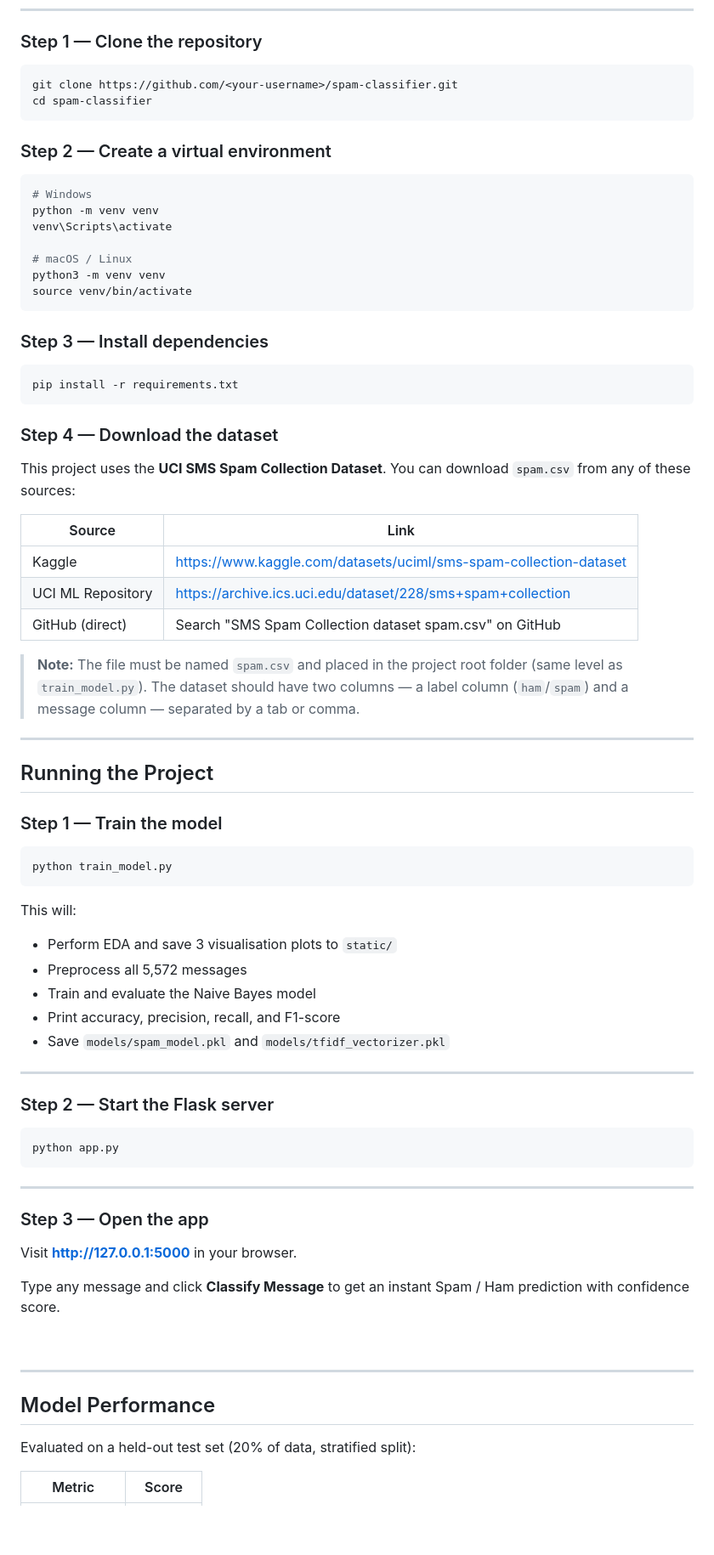
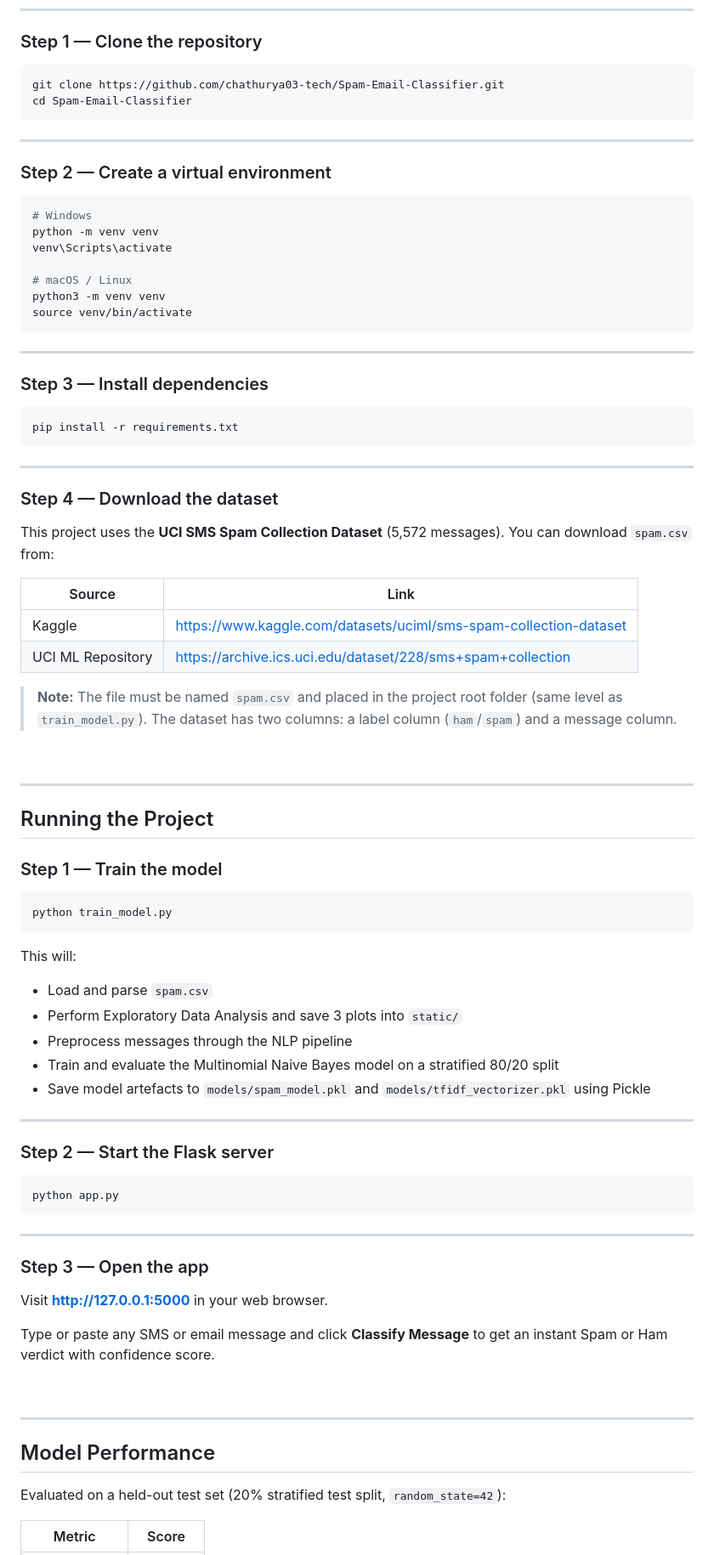
Before and after one commit to chathurya03-tech/Spam-Email-Classifier, a Markdown page: README.md, the part around one of its changes. Shown at 85% size. Drawn GitHub-style; blank space fills up the shorter version.

````diff
--- a/README.md
+++ b/README.md
@@ -114,9 +115,11 @@ After preprocessing, **TF-IDF** converts the cleaned text into a numerical matri
 
 ### Step 1 — Clone the repository
 ```bash
-git clone https://github.com/<your-username>/spam-classifier.git
-cd spam-classifier
+git clone https://github.com/chathurya03-tech/Spam-Email-Classifier.git
+cd Spam-Email-Classifier
 ```
+
+---
 
 ### Step 2 — Create a virtual environment
 ```bash
@@ -129,26 +132,29 @@ python3 -m venv venv
 source venv/bin/activate
 ```
 
+---
+
 ### Step 3 — Install dependencies
 ```bash
 pip install -r requirements.txt
 ```
 
+---
+
 ### Step 4 — Download the dataset
 
-This project uses the **UCI SMS Spam Collection Dataset**.
-You can download `spam.csv` from any of these sources:
+This project uses the **UCI SMS Spam Collection Dataset** (5,572 messages).
+You can download `spam.csv` from:
 
 | Source | Link |
 |---|---|
 | Kaggle | https://www.kaggle.com/datasets/uciml/sms-spam-collection-dataset |
 | UCI ML Repository | https://archive.ics.uci.edu/dataset/228/sms+spam+collection |
-| GitHub (direct) | Search "SMS Spam Collection dataset spam.csv" on GitHub |
 
-> **Note:** The file must be named `spam.csv` and placed in the
-> project root folder (same level as `train_model.py`).
-> The dataset should have two columns — a label column (`ham`/`spam`)
-> and a message column — separated by a tab or comma.
+> **Note:** The file must be named `spam.csv` and placed in the project root folder (same level as `train_model.py`).
+> The dataset has two columns: a label column (`ham`/`spam`) and a message column.
+
+<br>
 
 ---
 
@@ -160,11 +166,11 @@ python train_model.py
 ```
 
 This will:
-- Perform EDA and save 3 visualisation plots to `static/`
-- Preprocess all 5,572 messages
-- Train and evaluate the Naive Bayes model
-- Print accuracy, precision, recall, and F1-score
-- Save `models/spam_model.pkl` and `models/tfidf_vectorizer.pkl`
+- Load and parse `spam.csv`
+- Perform Exploratory Data Analysis and save 3 plots into `static/`
+- Preprocess messages through the NLP pipeline
+- Train and evaluate the Multinomial Naive Bayes model on a stratified 80/20 split
+- Save model artefacts to `models/spam_model.pkl` and `models/tfidf_vectorizer.pkl` using Pickle
 
 ---
 
@@ -176,9 +182,9 @@ python app.py
 ---
 
 ### Step 3 — Open the app
-Visit **http://127.0.0.1:5000** in your browser.
+Visit **http://127.0.0.1:5000** in your web browser.
 
-Type any message and click **Classify Message** to get an instant Spam / Ham prediction with confidence score.
+Type or paste any SMS or email message and click **Classify Message** to get an instant Spam or Ham verdict with confidence score.
 
 <br>
 
@@ -186,7 +192,7 @@ Type any message and click **Classify Message** to get an instant Spam / Ham pre
 
 ## Model Performance
 
-Evaluated on a held-out test set (20% of data, stratified split):
+Evaluated on a held-out test set (20% stratified test split, `random_state=42`):
 
 | Metric | Score |
 |---|---|
````
Also changed, not shown: other parts of README.md (+42 -45 lines).
